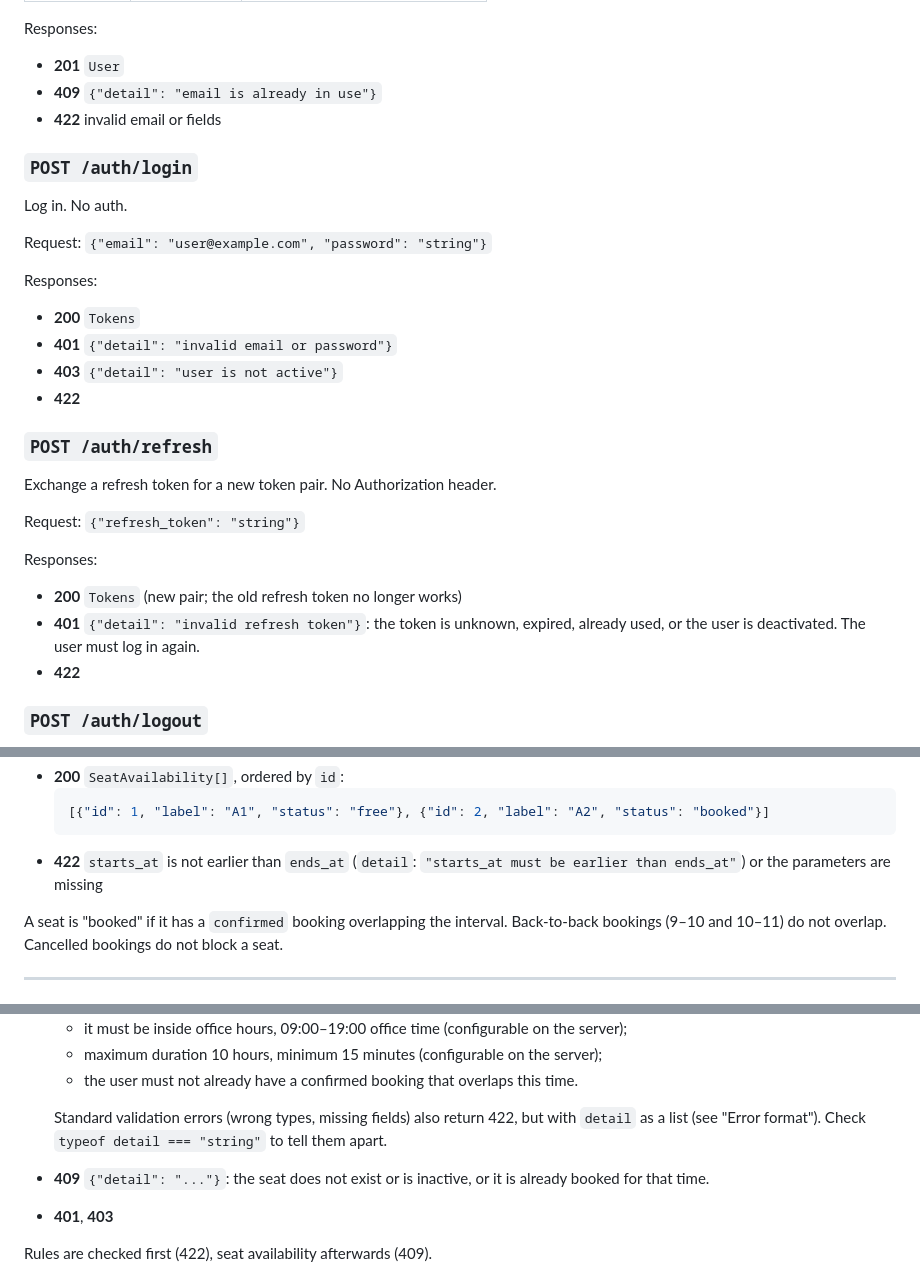
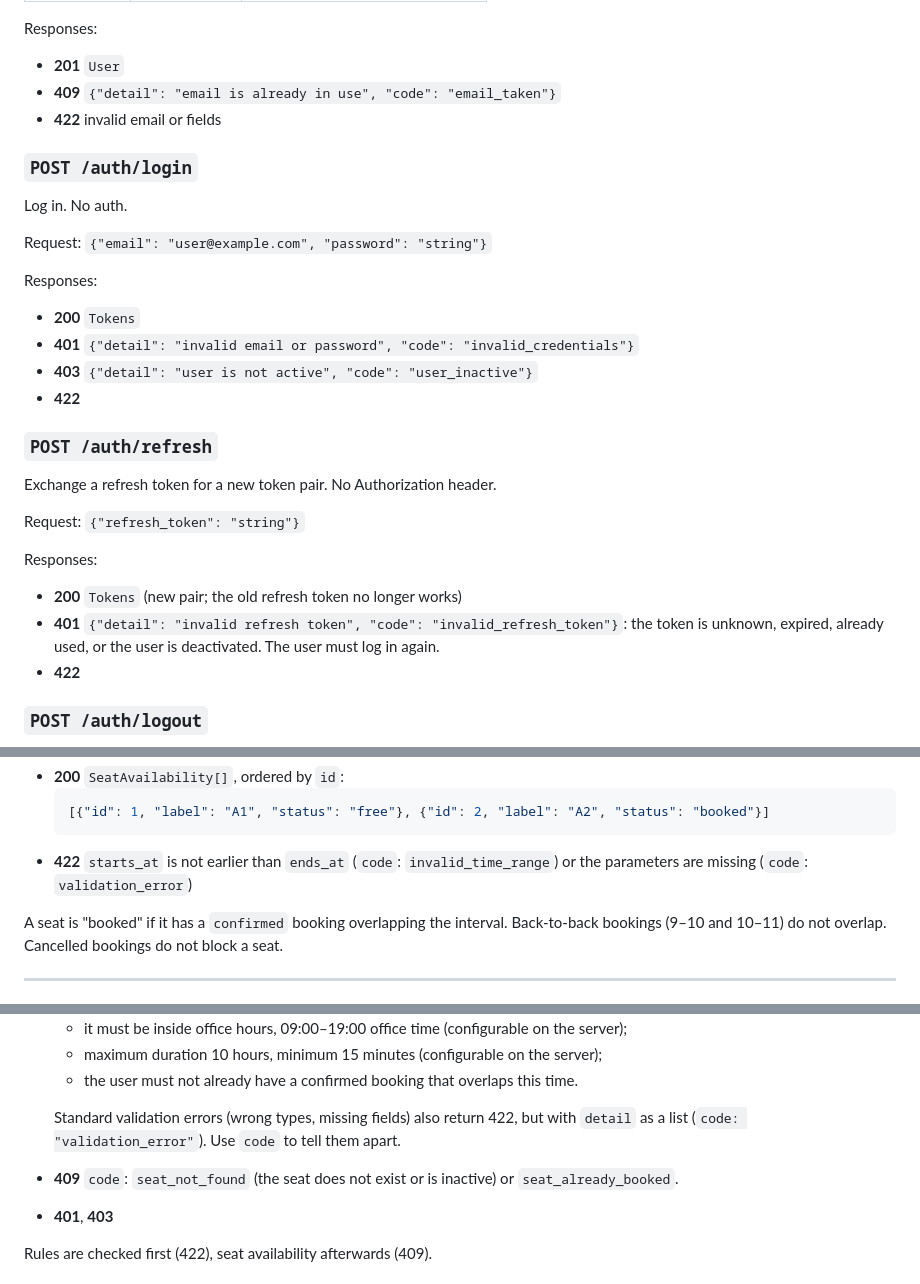
Before and after one commit to OPractica/backend, a Markdown page: API_CONTRACT.md, 3 parts joined by grey strips. Drawn GitHub-style.

````diff
--- a/API_CONTRACT.md
+++ b/API_CONTRACT.md
@@ -90,7 +128,7 @@ Request:
 
 Responses:
 - **201** `User`
-- **409** `{"detail": "email is already in use"}`
+- **409** `{"detail": "email is already in use", "code": "email_taken"}`
 - **422** invalid email or fields
 
 ### `POST /auth/login`
@@ -100,8 +138,8 @@ Request: `{"email": "user@example.com", "password": "string"}`
 
 Responses:
 - **200** `Tokens`
-- **401** `{"detail": "invalid email or password"}`
-- **403** `{"detail": "user is not active"}`
+- **401** `{"detail": "invalid email or password", "code": "invalid_credentials"}`
+- **403** `{"detail": "user is not active", "code": "user_inactive"}`
 - **422**
 
 ### `POST /auth/refresh`
@@ -111,7 +149,7 @@ Request: `{"refresh_token": "string"}`
 
 Responses:
 - **200** `Tokens` (new pair; the old refresh token no longer works)
-- **401** `{"detail": "invalid refresh token"}`: the token is unknown, expired, already used,
+- **401** `{"detail": "invalid refresh token", "code": "invalid_refresh_token"}`: the token is unknown, expired, already used,
   or the user is deactivated. The user must log in again.
 - **422**
 
@@ -160,8 +198,8 @@ Example: `/seats/availability?starts_at=2026-11-10T09:00:00%2B02:00&ends_at=2026
   ```json
   [{"id": 1, "label": "A1", "status": "free"}, {"id": 2, "label": "A2", "status": "booked"}]
   ```
-- **422** `starts_at` is not earlier than `ends_at` (`detail`: `"starts_at must be earlier than ends_at"`)
-  or the parameters are missing
+- **422** `starts_at` is not earlier than `ends_at` (`code`: `invalid_time_range`)
+  or the parameters are missing (`code`: `validation_error`)
 
 A seat is "booked" if it has a `confirmed` booking overlapping the interval.
 Back-to-back bookings (9–10 and 10–11) do not overlap. Cancelled bookings do not block a seat.
@@ -201,8 +239,8 @@ Responses:
   - the user must not already have a confirmed booking that overlaps this time.
 
   Standard validation errors (wrong types, missing fields) also return 422, but with `detail` as a list
-  (see "Error format"). Check `typeof detail === "string"` to tell them apart.
-- **409** `{"detail": "..."}`: the seat does not exist or is inactive, or it is already booked for that time.
+  (`code: "validation_error"`). Use `code` to tell them apart.
+- **409** `code`: `seat_not_found` (the seat does not exist or is inactive) or `seat_already_booked`.
 - **401**, **403**
 
 Rules are checked first (422), seat availability afterwards (409).
````
Also changed, not shown: other parts of API_CONTRACT.md (+53 -15 lines).
